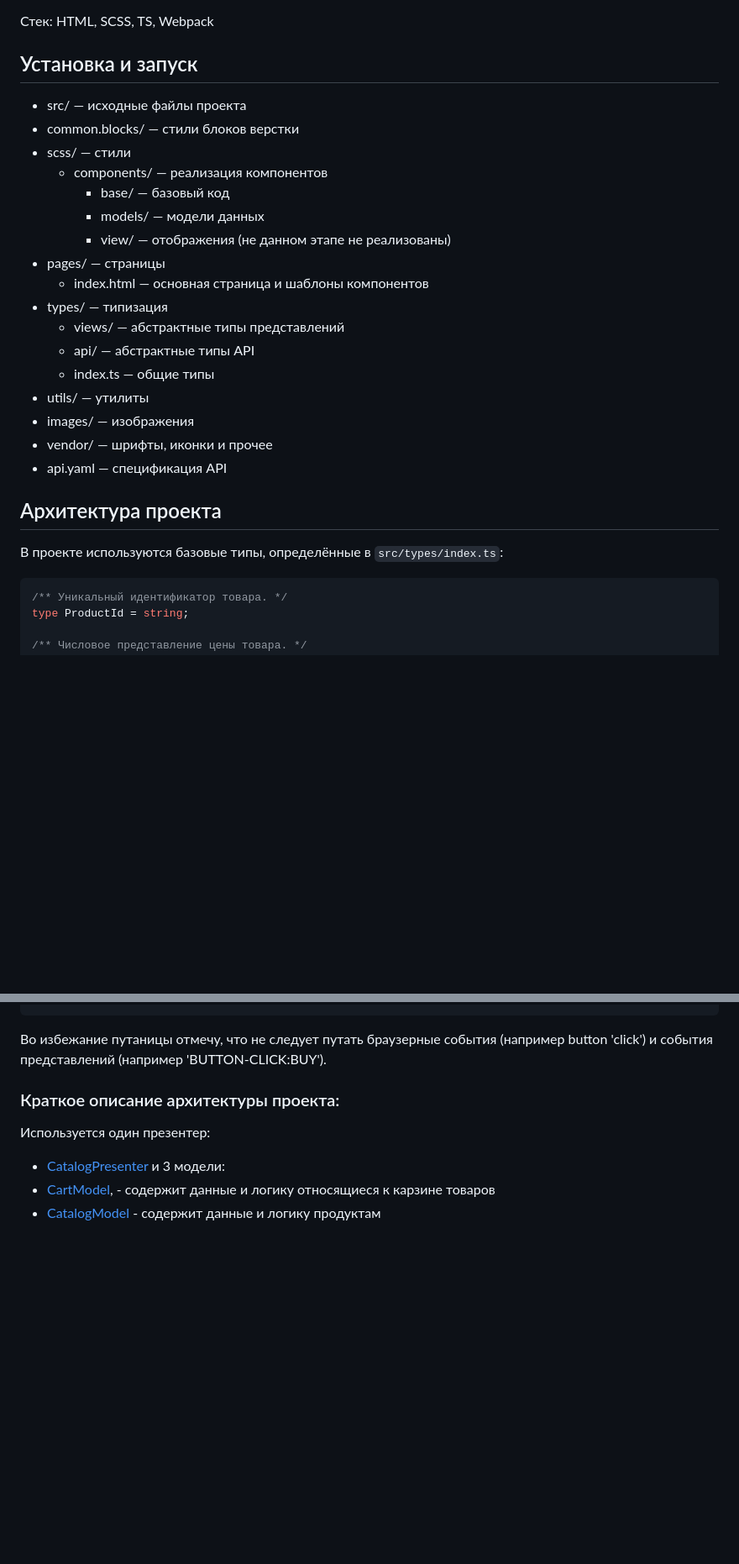
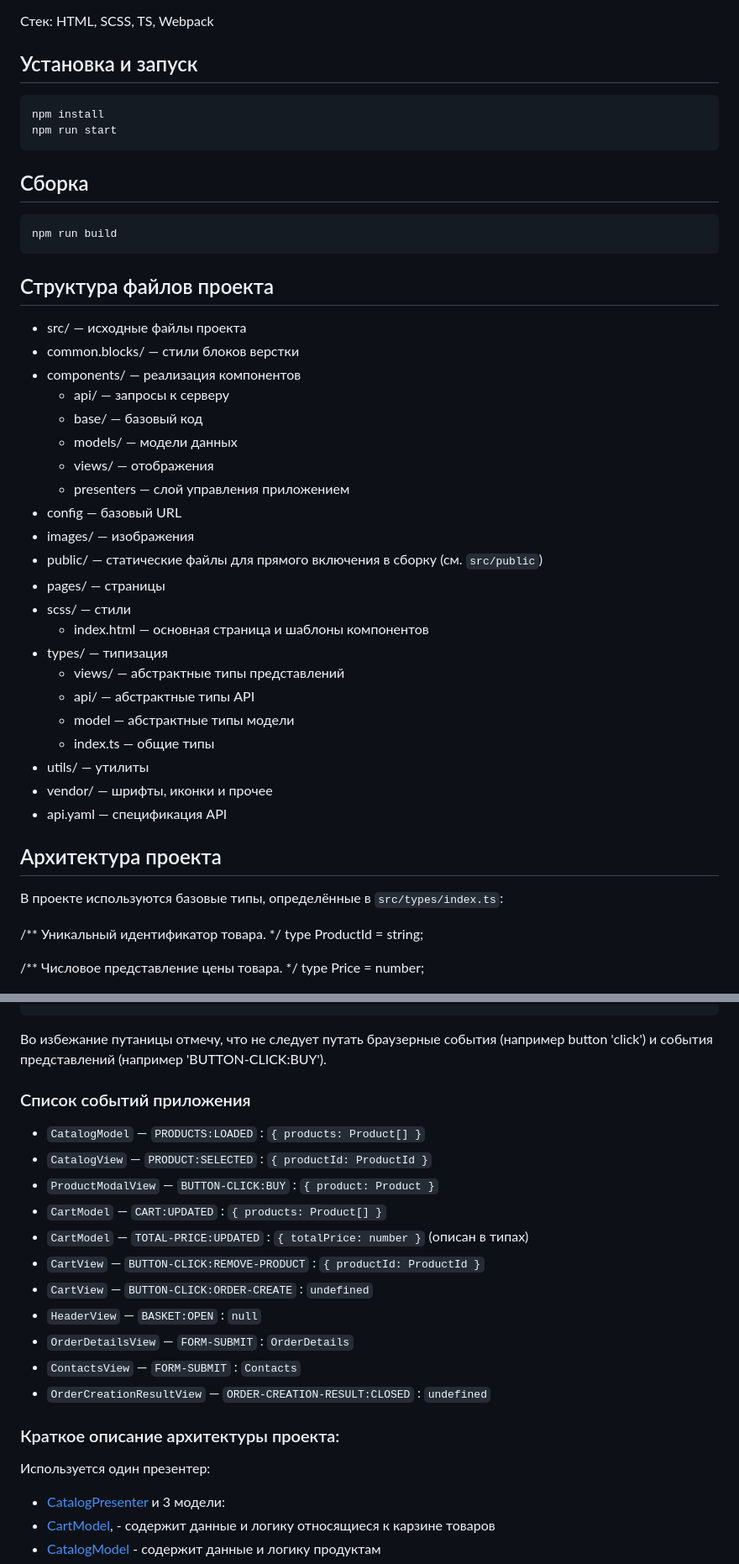
Before and after one commit to vlasenkoElena-mag/web-larek-frontend, a Markdown page: README.md, 2 parts joined by grey strips. Shown at 84% size. GitHub-like rendering; blank space fills up the shorter version.

````diff
--- a/README.md
+++ b/README.md
@@ -3,21 +3,37 @@
 Стек: HTML, SCSS, TS, Webpack
 
 ## Установка и запуск
+```
+npm install
+npm run start
+```
+## Сборка
+
+```
+npm run build
+```
+
+## Структура файлов проекта
 - src/ — исходные файлы проекта
 - common.blocks/ — стили блоков верстки
-- scss/ — стили
-  - components/ — реализация компонентов
+- components/ — реализация компонентов
+    - api/ — запросы к серверу
     - base/ — базовый код
     - models/ — модели данных
-    - view/ — отображения (не данном этапе не реализованы)
+    - views/ — отображения
+    - presenters —  слой управления приложением
+- config — базовый URL
+- images/ — изображения
+- public/ — статические файлы для прямого включения в сборку (см. `src/public`)
 - pages/ — страницы
+- scss/ — стили
   - index.html — основная страница и шаблоны компонентов
 - types/ — типизация
   - views/ — абстрактные типы представлений
   - api/ — абстрактные типы API
+  - model — абстрактные типы модели
   - index.ts — общие типы
 - utils/ — утилиты
-- images/ — изображения
 - vendor/ — шрифты, иконки и прочее
 - api.yaml — спецификация API
 
@@ -25,7 +41,6 @@
 
 В проекте используются базовые типы, определённые в `src/types/index.ts`:
 
-```typescript
 /** Уникальный идентификатор товара. */
 type ProductId = string;
 
@@ -249,6 +217,20 @@ User clicks "Купить" button
 ```
 
 Во избежание путаницы отмечу, что не следует путать браузерные события (например button 'click') и события представлений (например 'BUTTON-CLICK:BUY').
+
+### Список событий приложения
+- `CatalogModel` — `PRODUCTS:LOADED` : `{ products: Product[] }`
+- `CatalogView` — `PRODUCT:SELECTED` : `{ productId: ProductId }`
+- `ProductModalView` — `BUTTON-CLICK:BUY` : `{ product: Product }`
+- `CartModel` — `CART:UPDATED` : `{ products: Product[] }`
+- `CartModel` — `TOTAL-PRICE:UPDATED` : `{ totalPrice: number }` (описан в типах)
+- `CartView` — `BUTTON-CLICK:REMOVE-PRODUCT` : `{ productId: ProductId }`
+- `CartView` — `BUTTON-CLICK:ORDER-CREATE` : `undefined`
+- `HeaderView` — `BASKET:OPEN` : `null`
+- `OrderDetailsView` — `FORM-SUBMIT` : `OrderDetails`
+- `ContactsView` — `FORM-SUBMIT` : `Contacts`
+- `OrderCreationResultView` — `ORDER-CREATION-RESULT:CLOSED` : `undefined`
+
 
 ### Краткое описание архитектуры проекта:
 Используется один презентер:
````
Also changed, not shown: other parts of README.md (+69 -74 lines).
